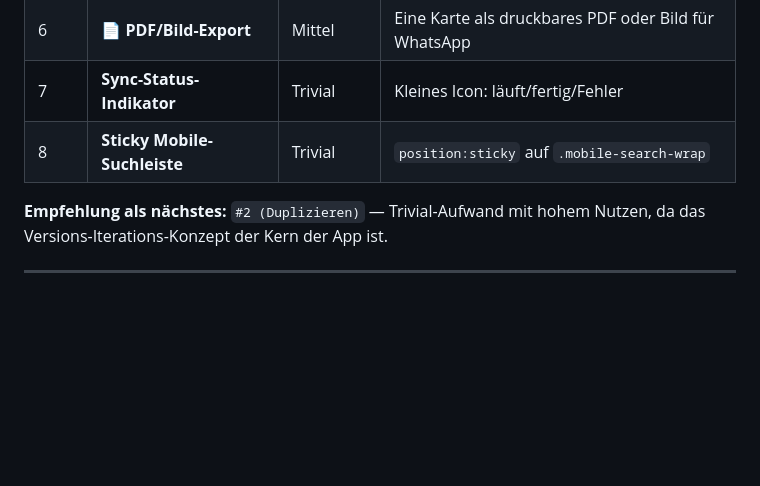
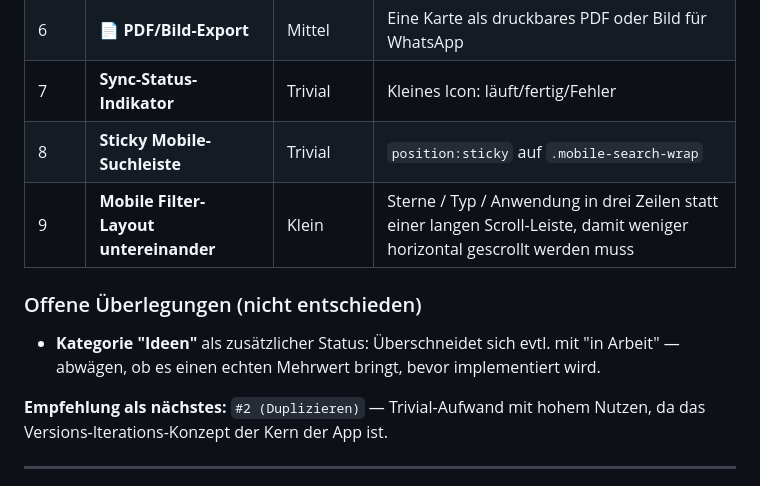
Before and after one commit to RonaldK-Dev/BBQ-Lab, a Markdown page: CLAUDE.md, the part around the change. Rendered like a GitHub page; blank space fills up the shorter version.

Commit message:
Docs: TODO erweitert (Mobile-Filter-Layout, Ideen-Kategorie als Überlegung)
Co-Authored-By: Claude Sonnet 4.6 <noreply@anthropic.com>

```diff
--- a/CLAUDE.md
+++ b/CLAUDE.md
@@ -239,6 +239,10 @@ Aktuell **keine offenen Tasks**. Letzter Commit: `919f79a — Rename: Fleisch ->
 | 6 | **📄 PDF/Bild-Export** | Mittel | Eine Karte als druckbares PDF oder Bild für WhatsApp |
 | 7 | **Sync-Status-Indikator** | Trivial | Kleines Icon: läuft/fertig/Fehler |
 | 8 | **Sticky Mobile-Suchleiste** | Trivial | `position:sticky` auf `.mobile-search-wrap` |
+| 9 | **Mobile Filter-Layout untereinander** | Klein | Sterne / Typ / Anwendung in drei Zeilen statt einer langen Scroll-Leiste, damit weniger horizontal gescrollt werden muss |
+
+### Offene Überlegungen (nicht entschieden)
+- **Kategorie "Ideen"** als zusätzlicher Status: Überschneidet sich evtl. mit "in Arbeit" — abwägen, ob es einen echten Mehrwert bringt, bevor implementiert wird.
 
 **Empfehlung als nächstes:** `#2 (Duplizieren)` — Trivial-Aufwand mit hohem Nutzen, da das Versions-Iterations-Konzept der Kern der App ist.
 
```
